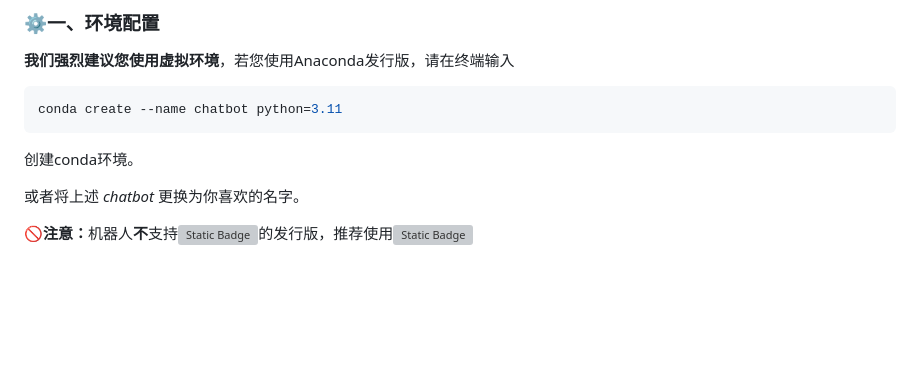
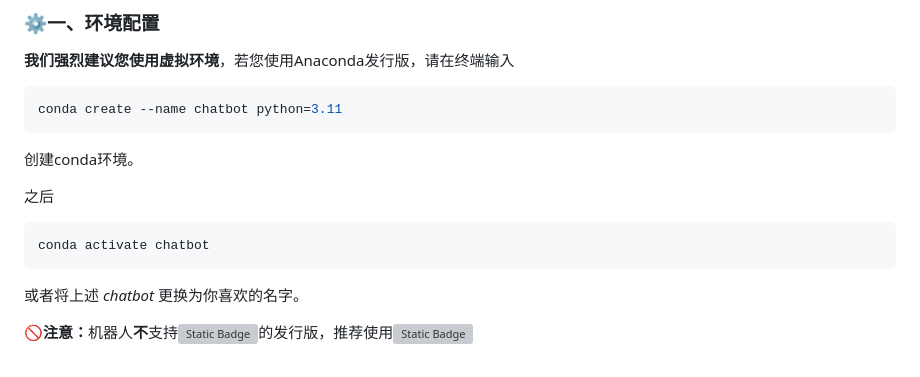
Before and after one commit to Miyokiss/Elysia-Nonebot, a Markdown page: README.md, the part around the change. Drawn GitHub-style; blank space fills up the shorter version; grey boxes are pictures that could not be loaded.

````diff
--- a/README.md
+++ b/README.md
@@ -144,6 +144,12 @@ conda create --name chatbot python=3.11
 ```
 
 创建conda环境。
+
+之后
+
+```powershell
+conda activate chatbot
+```
 
 或者将上述 *chatbot* 更换为你喜欢的名字。
 
````
